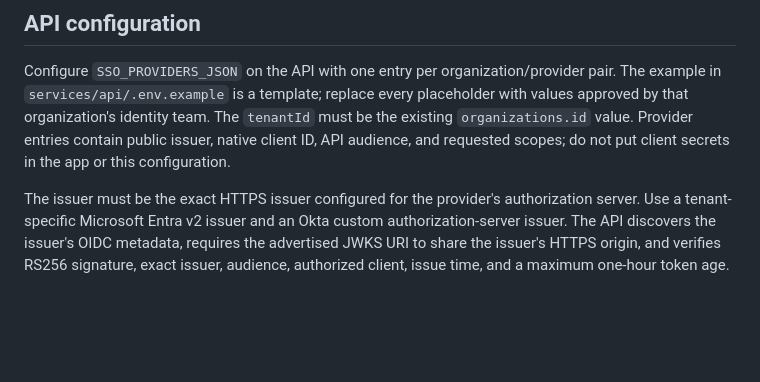
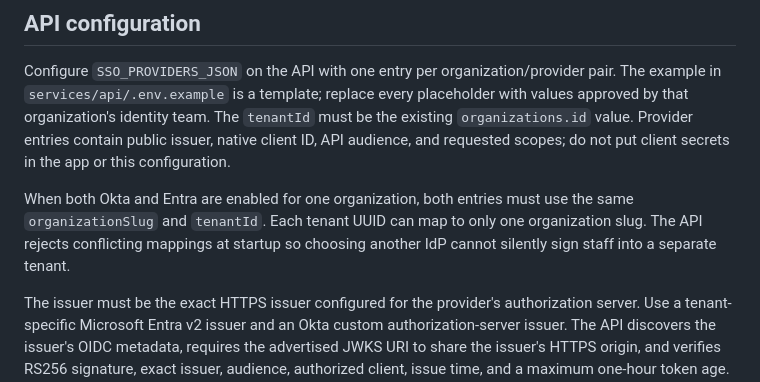
Before and after one commit to lwhobley/venuewranglerenterprise, a Markdown page: docs/security/enterprise-sso-setup.md, the part around the change. GitHub-like rendering; blank space fills up the shorter version.

Commit message:
docs: clarify shared tenant mapping for SSO providers

```diff
--- a/docs/security/enterprise-sso-setup.md
+++ b/docs/security/enterprise-sso-setup.md
@@ -5,6 +5,8 @@ Venue Wrangler mobile sign-in uses OpenID Connect Authorization Code with PKCE i
 ## API configuration
 
 Configure `SSO_PROVIDERS_JSON` on the API with one entry per organization/provider pair. The example in `services/api/.env.example` is a template; replace every placeholder with values approved by that organization's identity team. The `tenantId` must be the existing `organizations.id` value. Provider entries contain public issuer, native client ID, API audience, and requested scopes; do not put client secrets in the app or this configuration.
+
+When both Okta and Entra are enabled for one organization, both entries must use the same `organizationSlug` and `tenantId`. Each tenant UUID can map to only one organization slug. The API rejects conflicting mappings at startup so choosing another IdP cannot silently sign staff into a separate tenant.
 
 The issuer must be the exact HTTPS issuer configured for the provider's authorization server. Use a tenant-specific Microsoft Entra v2 issuer and an Okta custom authorization-server issuer. The API discovers the issuer's OIDC metadata, requires the advertised JWKS URI to share the issuer's HTTPS origin, and verifies RS256 signature, exact issuer, audience, authorized client, issue time, and a maximum one-hour token age. Production startup fails if no provider is configured. HS256 local development tokens remain restricted to non-production.
 
```
